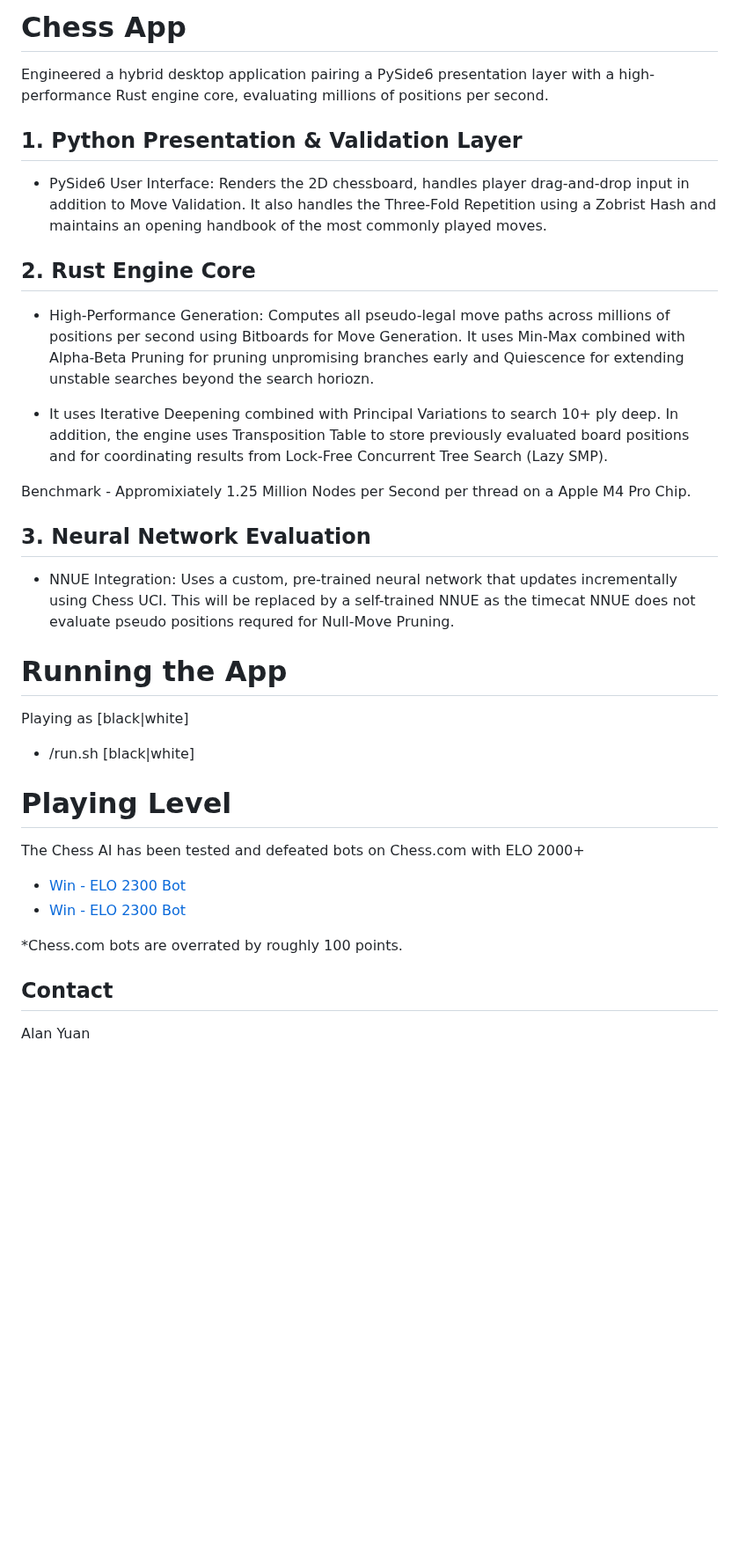
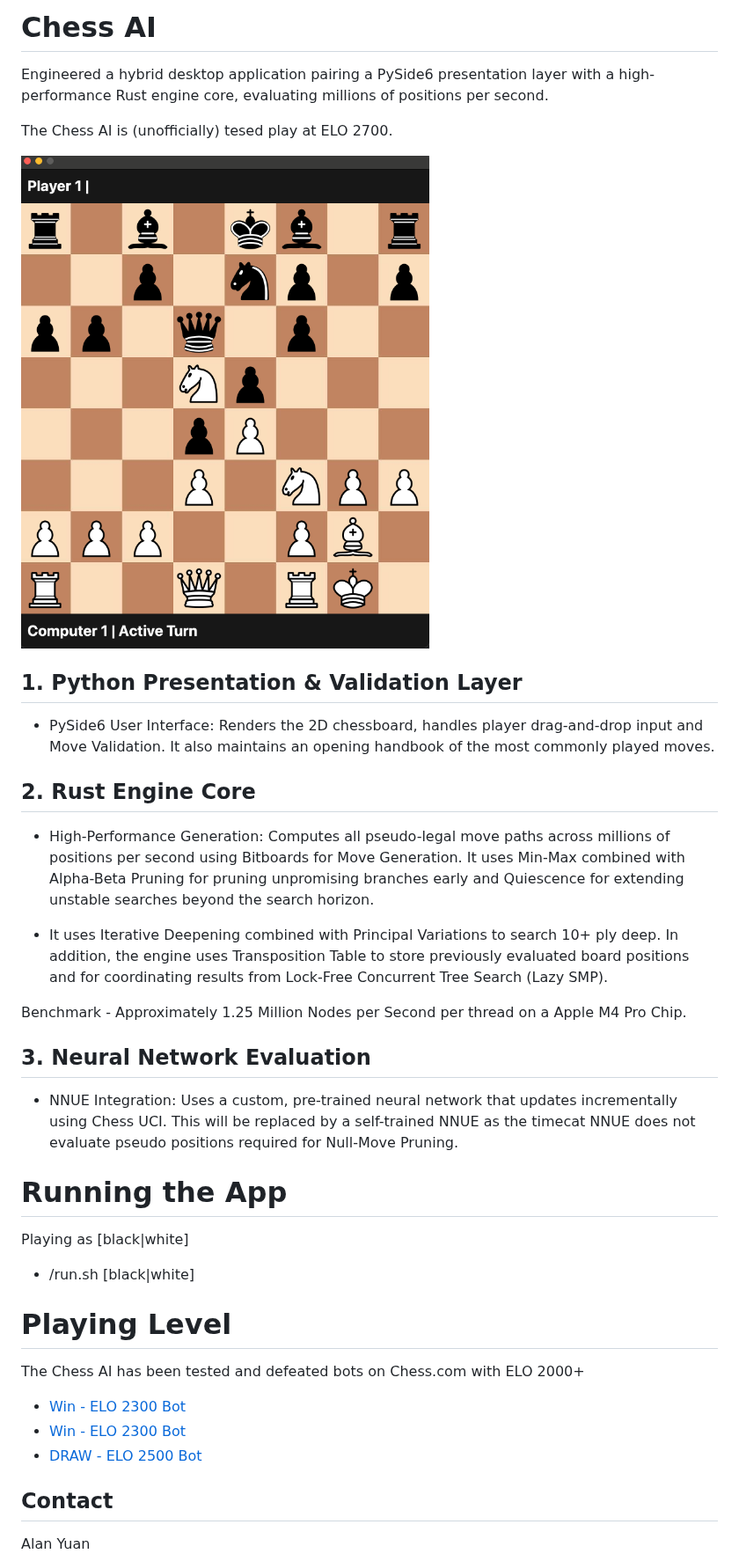
Before and after one commit to alanyuan08/Chess-App, a Markdown page: README.md, the part around one of its changes. Shown at 88% size. Rendered like a GitHub page; pictures changed too: img/saved_game/saved_game.png (added); blank space fills up the shorter version.

```diff
--- a/README.md
+++ b/README.md
@@ -1,22 +1,26 @@
-# Chess App
+# Chess AI
 
 Engineered a hybrid desktop application pairing a PySide6 presentation layer with a high-performance Rust engine core, evaluating millions of positions per second.
 
+The Chess AI is (unofficially) tesed play at ELO 2700.
+
+![Chess AI in Action](img/saved_game/saved_game.png)
+
 ## 1. Python Presentation & Validation Layer
 
-- PySide6 User Interface: Renders the 2D chessboard, handles player drag-and-drop input in addition to Move Validation. It also handles the Three-Fold Repetition using a Zobrist Hash and maintains an opening handbook of the most commonly played moves.
+- PySide6 User Interface: Renders the 2D chessboard, handles player drag-and-drop input and Move Validation. It also maintains an opening handbook of the most commonly played moves.
 
 ## 2. Rust Engine Core
 
-- High-Performance Generation: Computes all pseudo-legal move paths across millions of positions per second using Bitboards for Move Generation. It uses Min-Max combined with Alpha-Beta Pruning for pruning unpromising branches early and Quiescence for extending unstable searches beyond the search horiozn.
+- High-Performance Generation: Computes all pseudo-legal move paths across millions of positions per second using Bitboards for Move Generation. It uses Min-Max combined with Alpha-Beta Pruning for pruning unpromising branches early and Quiescence for extending unstable searches beyond the search horizon.
 
 - It uses Iterative Deepening combined with Principal Variations to search 10+ ply deep. In addition, the engine uses Transposition Table to store previously evaluated board positions and for coordinating results from Lock-Free Concurrent Tree Search (Lazy SMP).
 
-Benchmark - Appromixiately 1.25 Million Nodes per Second per thread on a Apple M4 Pro Chip.
+Benchmark - Approximately 1.25 Million Nodes per Second per thread on a Apple M4 Pro Chip.
 
 ## 3. Neural Network Evaluation
 
-- NNUE Integration: Uses a custom, pre-trained neural network that updates incrementally using Chess UCI. This will be replaced by a self-trained NNUE as the timecat NNUE does not evaluate pseudo positions requred for Null-Move Pruning.
+- NNUE Integration: Uses a custom, pre-trained neural network that updates incrementally using Chess UCI. This will be replaced by a self-trained NNUE as the timecat NNUE does not evaluate pseudo positions required for Null-Move Pruning.
 
 # Running the App
 
@@ -31,6 +35,5 @@ The Chess AI has been tested and defeated bots on Chess.com with ELO 2000+
 - [Win - ELO 2300 Bot](https://www.chess.com/analysis/game/computer/1393583077/analysis)
-
-*Chess.com bots are overrated by roughly 100 points.
+- [DRAW - ELO 2500 Bot](https://www.chess.com/analysis/game/computer/1438052400/analysis)
 
 ## Contact
 
```
Also changed, not shown: other parts of README.md (+1 -1 lines), 5 other files.
